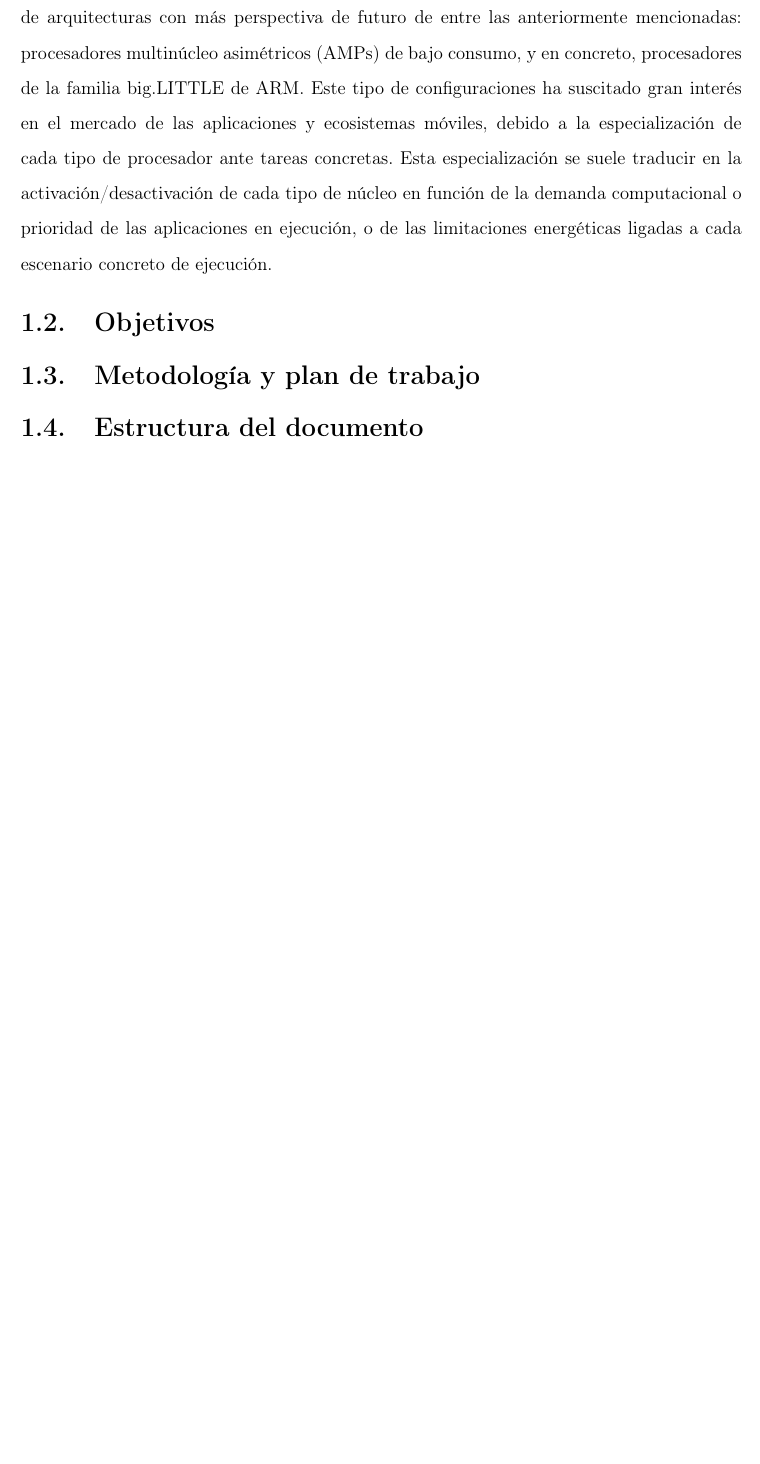
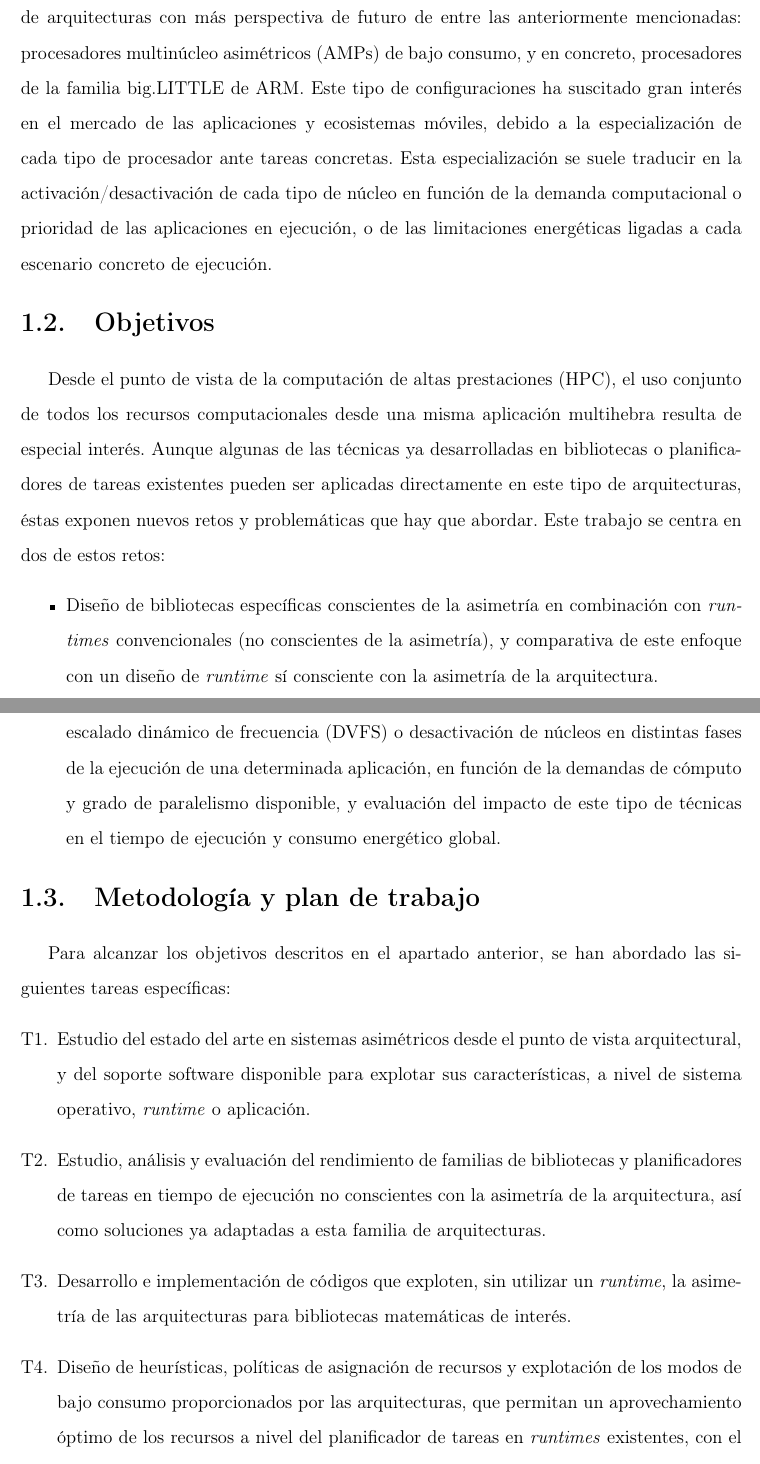
Before and after one commit to luismacostero/MemoriaTFM, a LaTeX document (principal.tex, which reads chapter1.tex): part of page 16 of 106 before the commit and two parts of pages 16 and 17 of 107 after it, the two joined at a grey line, cut so that both start at the same text, the shorter picture padded with empty space. Compiled offline with pdfLaTeX.

Commit message:
Completada instroducción

```diff
--- a/chapter1.tex
+++ b/chapter1.tex
@@ -54,9 +54,47 @@ de las limitaciones energéticas ligadas a cada escenario concreto de
 ejecución.
 
 
-
 \section{Objetivos}
-
+Desde el punto de vista de la computación de altas prestaciones (HPC), el
+uso conjunto de todos los recursos computacionales desde una misma
+aplicación multihebra resulta de especial interés. Aunque algunas de las
+técnicas ya desarrolladas en bibliotecas o planificadores de tareas
+existentes pueden ser aplicadas directamente en este tipo de arquitecturas,
+éstas exponen nuevos retos y problemáticas que hay que abordar. Este
+trabajo se centra en dos de estos retos:
+\begin{itemize}
+\item Diseño de bibliotecas específicas conscientes de la asimetría en
+  combinación con \emph{runtimes} convencionales (no conscientes de la
+  asimetría), y comparativa de este enfoque con un diseño de \emph{runtime}
+  sí consciente con la asimetría de la arquitectura.
+\item Diseño de técnicas de reducción de consumo energético. Aplicación de
+  técnicas de escalado dinámico de frecuencia (DVFS) o desactivación de
+  núcleos en distintas fases de la ejecución de una determinada aplicación,
+  en función de la demandas de cómputo y grado de paralelismo disponible, y
+  evaluación del impacto de este tipo de técnicas en el tiempo de ejecución
+  y consumo energético global.
+\end{itemize}
 
 
 \section{Metodología y plan de trabajo}
+Para alcanzar los objetivos descritos en el apartado anterior, se han
+abordado las siguientes tareas específicas:
+\begin{enumerate}[T1.]
+\item Estudio del estado del arte en sistemas asimétricos desde el punto de
+  vista arquitectural, y del soporte software disponible para explotar sus
+  características, a nivel de sistema operativo, \emph{runtime} o
+  aplicación.
+\item Estudio, análisis y evaluación del rendimiento de familias de
+  bibliotecas y planificadores de tareas en tiempo de ejecución no
+  conscientes con la asimetría de la arquitectura, así como soluciones ya
+  adaptadas a esta familia de arquitecturas.
+\item Desarrollo e implementación de códigos que exploten, sin utilizar un
+  \emph{runtime}, la asimetría de las arquitecturas para bibliotecas
+  matemáticas de interés.
+\item Diseño de heurísticas, políticas de asignación de recursos y
+  explotación de los modos de bajo consumo proporcionados por las
+  arquitecturas, que permitan un aprovechamiento óptimo de los recursos a
+  nivel del planificador de tareas en \emph{runtimes} existentes, con el
+  objetivo de explotar de manera energéticamente eficiente todos los todos
+  los recursos computacionales existentes.
+\item Evaluación del rendimiento y eficiencia energética de las nuevas
```
Also changed, not shown: chapter1.tex (36 more changed lines).
